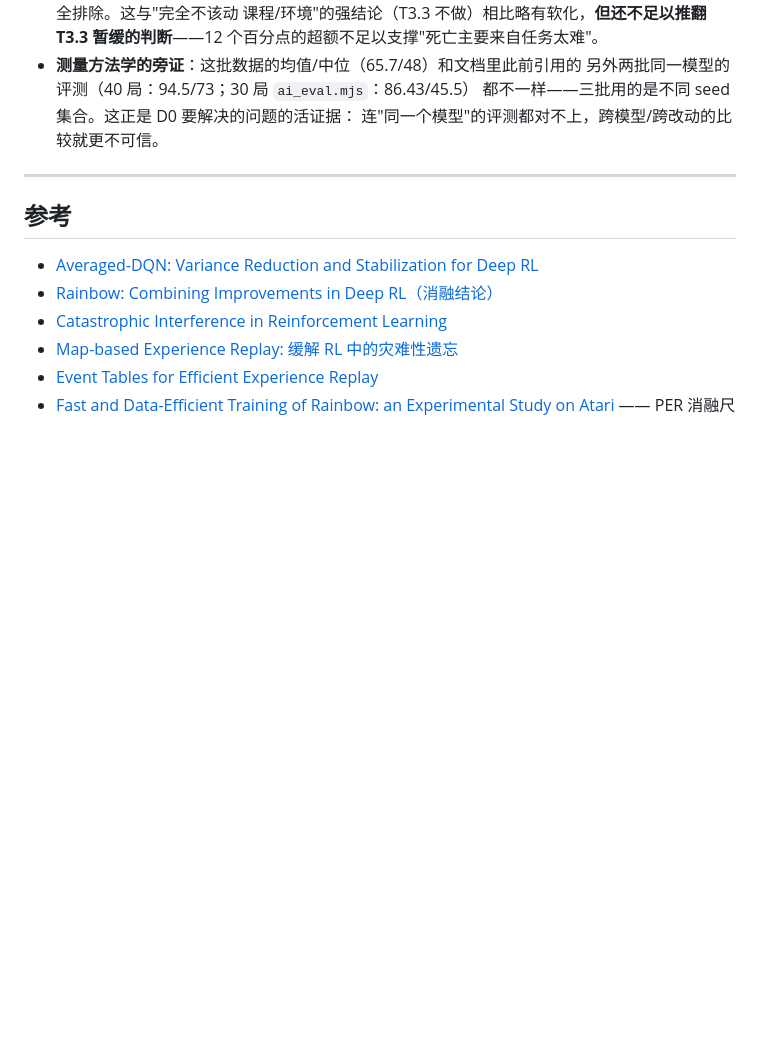
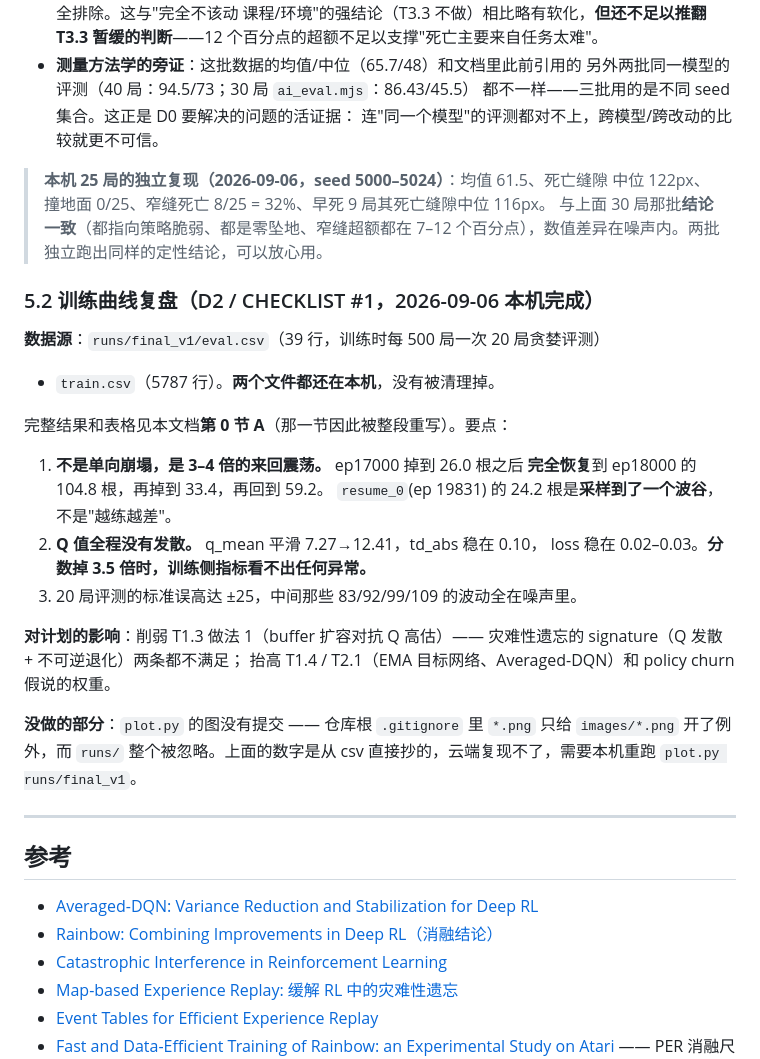
Before and after one commit to zfwk1992/Flyppy_bird_RL_learn, a Markdown page: docs/IMPROVEMENT_PLAN.md, the part around one of its changes. Rendered like a GitHub page; blank space fills up the shorter version.

```diff
--- a/docs/IMPROVEMENT_PLAN.md
+++ b/docs/IMPROVEMENT_PLAN.md
@@ -285,6 +316,33 @@ node web/tools/death_attribution.mjs 30
   都不一样——三批用的是不同 seed 集合。这正是 D0 要解决的问题的活证据：
   连"同一个模型"的评测都对不上，跨模型/跨改动的比较就更不可信。
 
+> **本机 25 局的独立复现（2026-09-06，seed 5000–5024）**：均值 61.5、死亡缝隙
+> 中位 122px、撞地面 0/25、窄缝死亡 8/25 = 32%、早死 9 局其死亡缝隙中位 116px。
+> 与上面 30 局那批**结论一致**（都指向策略脆弱、都是零坠地、窄缝超额都在
+> 7–12 个百分点），数值差异在噪声内。两批独立跑出同样的定性结论，可以放心用。
+
+### 5.2 训练曲线复盘（D2 / CHECKLIST #1，2026-09-06 本机完成）
+
+**数据源**：`runs/final_v1/eval.csv`（39 行，训练时每 500 局一次 20 局贪婪评测）
++ `train.csv`（5787 行）。**两个文件都还在本机**，没有被清理掉。
+
+完整结果和表格见本文档**第 0 节 A**（那一节因此被整段重写）。要点：
+
+1. **不是单向崩塌，是 3–4 倍的来回震荡。** ep17000 掉到 26.0 根之后
+   **完全恢复**到 ep18000 的 104.8 根，再掉到 33.4，再回到 59.2。
+   `resume_0`(ep 19831) 的 24.2 根是**采样到了一个波谷**，不是"越练越差"。
+2. **Q 值全程没有发散。** q_mean 平滑 7.27→12.41，td_abs 稳在 0.10，
+   loss 稳在 0.02–0.03。**分数掉 3.5 倍时，训练侧指标看不出任何异常。**
+3. 20 局评测的标准误高达 ±25，中间那些 83/92/99/109 的波动全在噪声里。
+
+**对计划的影响**：削弱 T1.3 做法 1（buffer 扩容对抗 Q 高估）——
+灾难性遗忘的 signature（Q 发散 + 不可逆退化）两条都不满足；
+抬高 T1.4 / T2.1（EMA 目标网络、Averaged-DQN）和 policy churn 假说的权重。
+
+**没做的部分**：`plot.py` 的图没有提交 —— 仓库根 `.gitignore` 里 `*.png`
+只给 `images/*.png` 开了例外，而 `runs/` 整个被忽略。上面的数字是从 csv
+直接抄的，云端复现不了，需要本机重跑 `plot.py runs/final_v1`。
+
 ---
 
 ## 参考
```
Also changed, not shown: other parts of docs/IMPROVEMENT_PLAN.md (+44 -13 lines), docs/research/CHECKLIST.md (+31 -1 lines).
